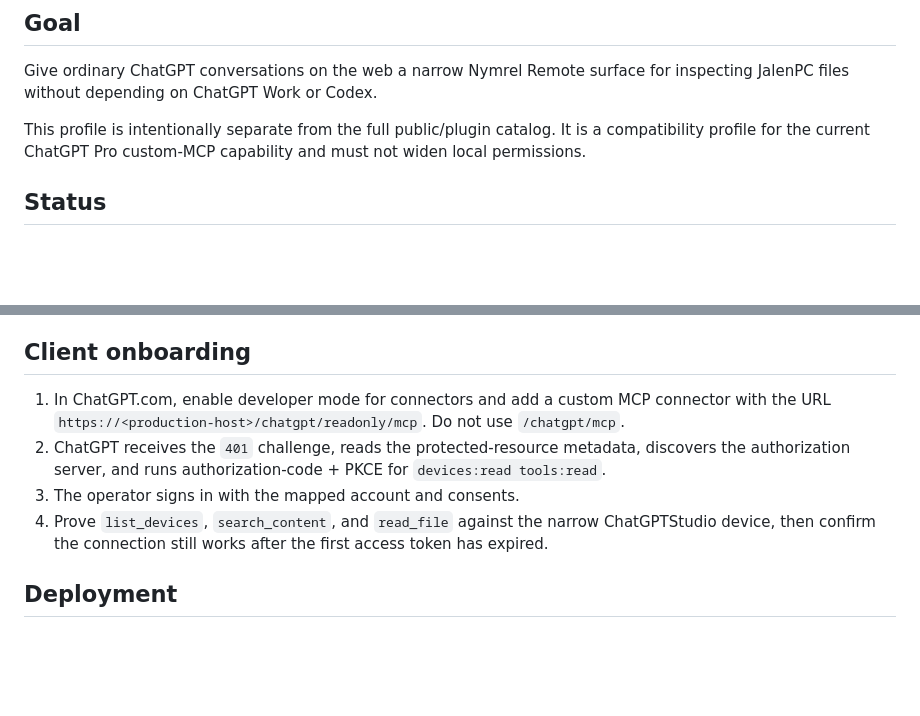
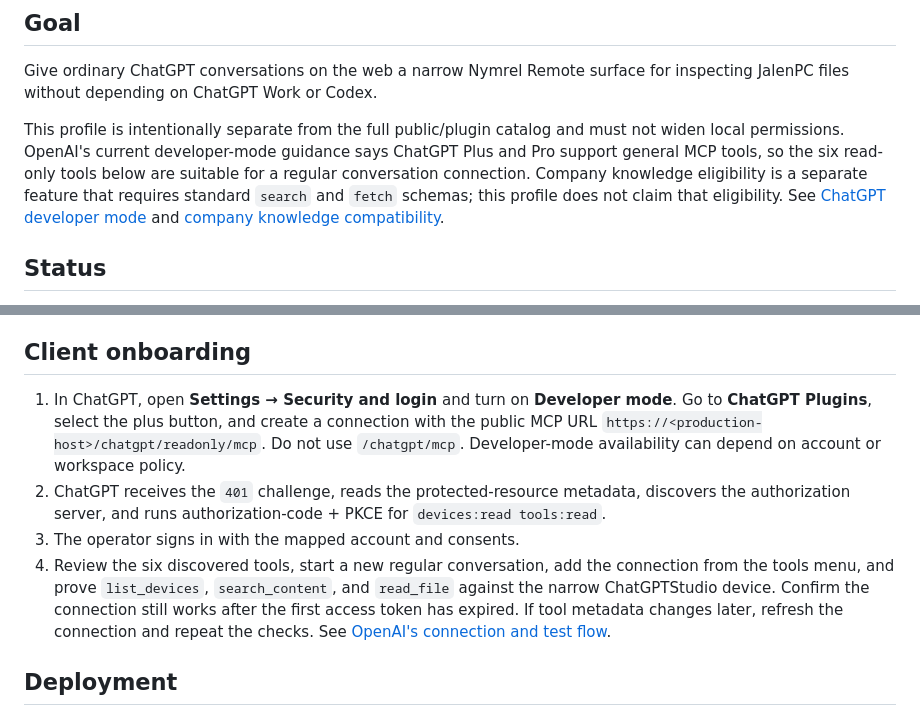
Before and after one commit to nymrel/nymrel-mcp-hub, a Markdown page: remote-control/docs/CHATGPT_PRO_READONLY.md, 2 parts joined by grey strips. Drawn GitHub-style; blank space fills up the shorter version.

Commit message:
Update ChatGPT Remote onboarding for current MCP developer mode

```diff
--- a/remote-control/docs/CHATGPT_PRO_READONLY.md
+++ b/remote-control/docs/CHATGPT_PRO_READONLY.md
@@ -4,7 +4,7 @@
 
 Give ordinary ChatGPT conversations on the web a narrow Nymrel Remote surface for inspecting JalenPC files without depending on ChatGPT Work or Codex.
 
-This profile is intentionally separate from the full public/plugin catalog. It is a compatibility profile for the current ChatGPT Pro custom-MCP capability and must not widen local permissions.
+This profile is intentionally separate from the full public/plugin catalog and must not widen local permissions. OpenAI's current developer-mode guidance says ChatGPT Plus and Pro support general MCP tools, so the six read-only tools below are suitable for a regular conversation connection. Company knowledge eligibility is a separate feature that requires standard `search` and `fetch` schemas; this profile does not claim that eligibility. See [ChatGPT developer mode](https://developers.openai.com/chatgpt) and [company knowledge compatibility](https://developers.openai.com/plugins/build/mcp-server#company-knowledge-compatibility).
 
 ## Status
 
@@ -96,10 +96,10 @@ The allowed roots are per device, not per resource. Tenant isolation is what pre
 
 ## Client onboarding
 
-1. In ChatGPT.com, enable developer mode for connectors and add a custom MCP connector with the URL `https://<production-host>/chatgpt/readonly/mcp`. Do not use `/chatgpt/mcp`.
+1. In ChatGPT, open **Settings → Security and login** and turn on **Developer mode**. Go to **ChatGPT Plugins**, select the plus button, and create a connection with the public MCP URL `https://<production-host>/chatgpt/readonly/mcp`. Do not use `/chatgpt/mcp`. Developer-mode availability can depend on account or workspace policy.
 2. ChatGPT receives the `401` challenge, reads the protected-resource metadata, discovers the authorization server, and runs authorization-code + PKCE for `devices:read tools:read`.
 3. The operator signs in with the mapped account and consents.
-4. Prove `list_devices`, `search_content`, and `read_file` against the narrow ChatGPTStudio device, then confirm the connection still works after the first access token has expired.
+4. Review the six discovered tools, start a new regular conversation, add the connection from the tools menu, and prove `list_devices`, `search_content`, and `read_file` against the narrow ChatGPTStudio device. Confirm the connection still works after the first access token has expired. If tool metadata changes later, refresh the connection and repeat the checks. See [OpenAI's connection and test flow](https://developers.openai.com/plugins/deploy/connect-chatgpt#add-the-mcp-server).
 
 ## Deployment
 
```
Also changed, not shown: remote-control/docs/OAUTH_PROVIDER_CUTOVER_20260922.md (+1 -1 lines), remote-control/docs/READONLY_ACCESS_ACCEPTANCE.md (+4 -2 lines).
